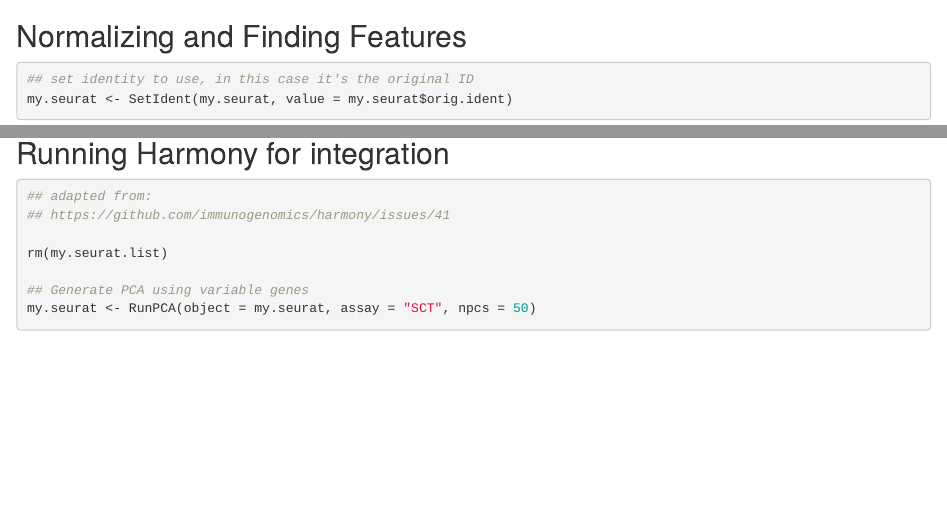
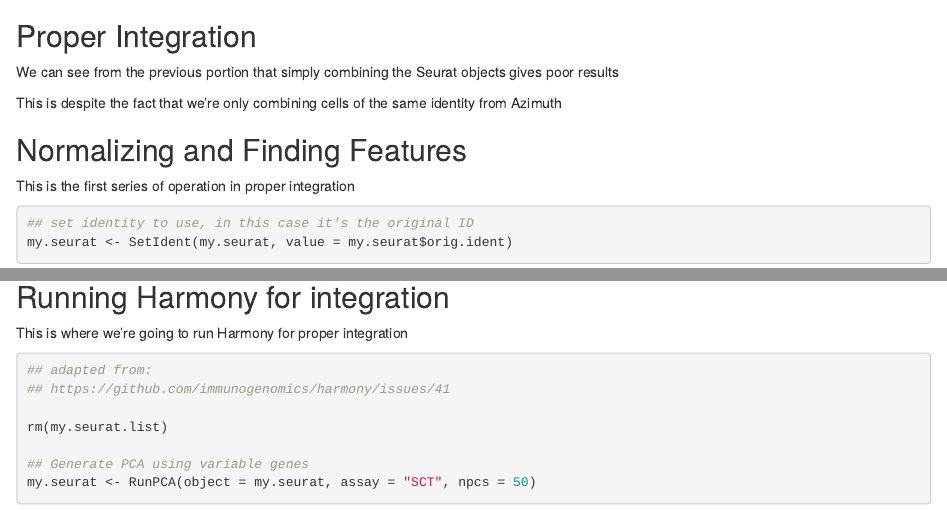
Before and after one commit to BioinfSam/CD8TCellClusteringAndAnalysis, an R Markdown document (docs/index.Rmd): the page in a window 1100 px wide, from 5700 px down, and a second part further down, joined at a grey line. Rendered offline with R 4.5, knitr and Pandoc, with nearby package versions; some code elsewhere in the file could not run offline.

Commit message:
Added further documentation

````diff
--- a/docs/index.Rmd
+++ b/docs/index.Rmd
@@ -229,8 +229,16 @@ kable(diversity.df)
 rm(my.bad.seurat)
 ```
 
+## Proper Integration
+
+We can see from the previous portion that simply combining the Seurat objects gives poor results
+
+This is despite the fact that we're only combining cells of the same identity from Azimuth
+
 
 ## Normalizing and Finding Features
+
+This is the first series of operation in proper integration
 
 ```{r IntegrationPrep, message = FALSE, warning = FALSE}
 
@@ -277,6 +285,8 @@ my.seurat <- PrepSCTFindMarkers(my.seurat, assay = "SCT", verbose = TRUE)
 ```
 
 ## Running Harmony for integration
+
+This is where we're going to run Harmony for proper integration
 
 ```{r HarmonyIntegration, message = FALSE, warning = FALSE}
 ## adapted from:
````
Also changed, not shown: docs/index.Rmd (2 more changed lines), 1 other file.
